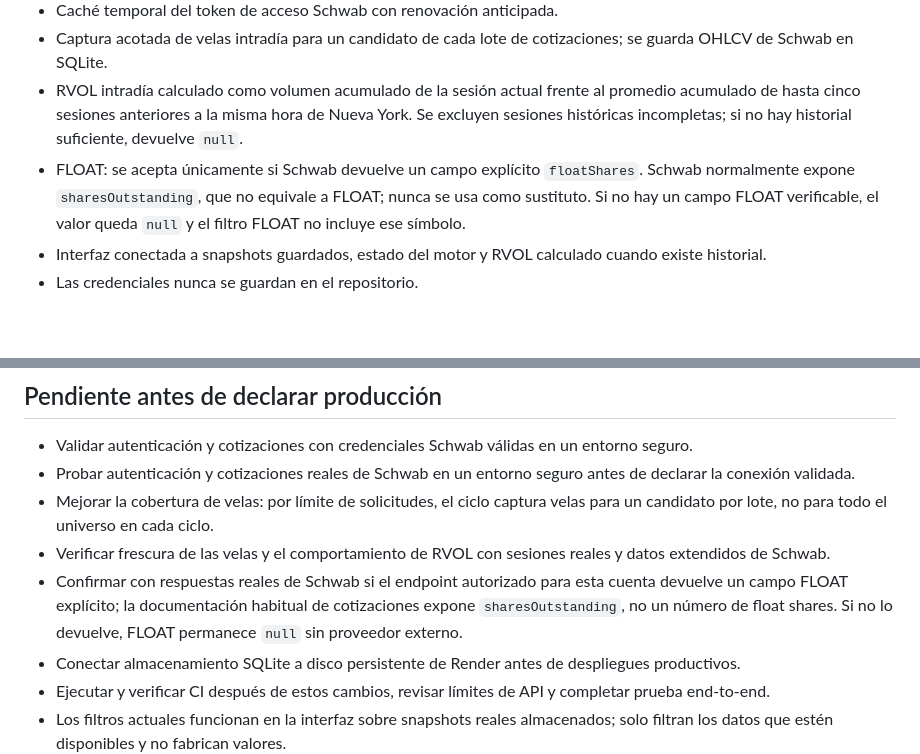
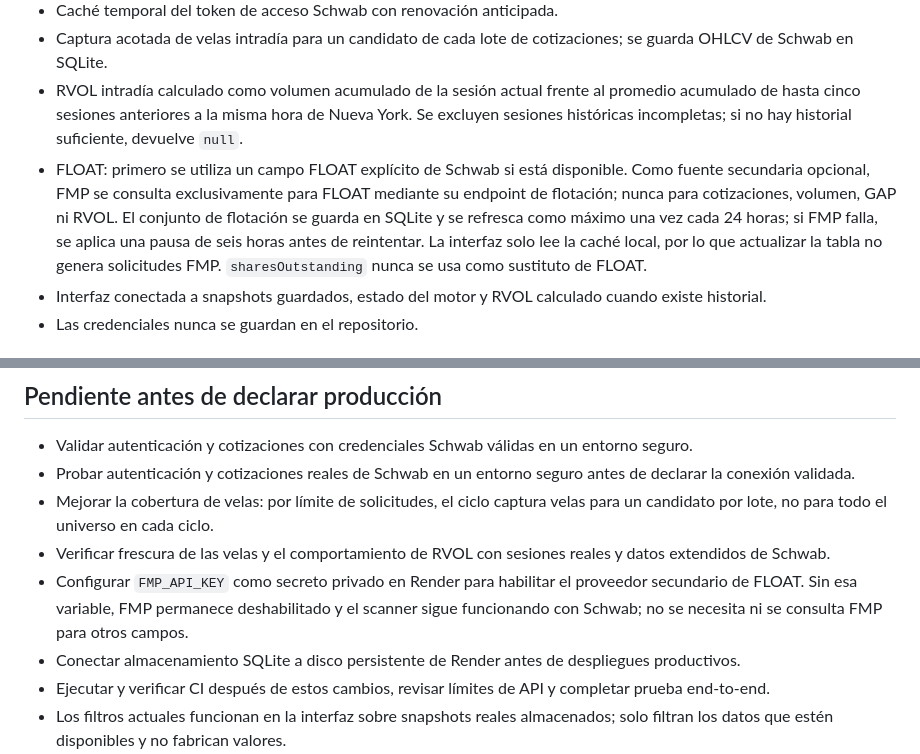
Before and after one commit to SalvajesPremarket/TradeScanner, a Markdown page: README.md, 2 parts joined by grey strips. Rendered like a GitHub page; blank space fills up the shorter version.

Commit message:
docs: document FMP float-only cache and limits

```diff
--- a/README.md
+++ b/README.md
@@ -12,7 +12,7 @@ Reconstrucción limpia e independiente. No importar ni recuperar código de sist
 - Caché temporal del token de acceso Schwab con renovación anticipada.
 - Captura acotada de velas intradía para un candidato de cada lote de cotizaciones; se guarda OHLCV de Schwab en SQLite.
 - RVOL intradía calculado como volumen acumulado de la sesión actual frente al promedio acumulado de hasta cinco sesiones anteriores a la misma hora de Nueva York. Se excluyen sesiones históricas incompletas; si no hay historial suficiente, devuelve `null`.
-- FLOAT: se acepta únicamente si Schwab devuelve un campo explícito `floatShares`. Schwab normalmente expone `sharesOutstanding`, que no equivale a FLOAT; nunca se usa como sustituto. Si no hay un campo FLOAT verificable, el valor queda `null` y el filtro FLOAT no incluye ese símbolo.
+- FLOAT: primero se utiliza un campo FLOAT explícito de Schwab si está disponible. Como fuente secundaria opcional, FMP se consulta exclusivamente para FLOAT mediante su endpoint de flotación; nunca para cotizaciones, volumen, GAP ni RVOL. El conjunto de flotación se guarda en SQLite y se refresca como máximo una vez cada 24 horas; si FMP falla, se aplica una pausa de seis horas antes de reintentar. La interfaz solo lee la caché local, por lo que actualizar la tabla no genera solicitudes FMP. `sharesOutstanding` nunca se usa como sustituto de FLOAT.
 - Interfaz conectada a snapshots guardados, estado del motor y RVOL calculado cuando existe historial.
 - Las credenciales nunca se guardan en el repositorio.
 
@@ -39,7 +39,7 @@ Reconstrucción limpia e independiente. No importar ni recuperar código de sist
 - Probar autenticación y cotizaciones reales de Schwab en un entorno seguro antes de declarar la conexión validada.
 - Mejorar la cobertura de velas: por límite de solicitudes, el ciclo captura velas para un candidato por lote, no para todo el universo en cada ciclo.
 - Verificar frescura de las velas y el comportamiento de RVOL con sesiones reales y datos extendidos de Schwab.
-- Confirmar con respuestas reales de Schwab si el endpoint autorizado para esta cuenta devuelve un campo FLOAT explícito; la documentación habitual de cotizaciones expone `sharesOutstanding`, no un número de float shares. Si no lo devuelve, FLOAT permanece `null` sin proveedor externo.
+- Configurar `FMP_API_KEY` como secreto privado en Render para habilitar el proveedor secundario de FLOAT. Sin esa variable, FMP permanece deshabilitado y el scanner sigue funcionando con Schwab; no se necesita ni se consulta FMP para otros campos.
 - Conectar almacenamiento SQLite a disco persistente de Render antes de despliegues productivos.
 - Ejecutar y verificar CI después de estos cambios, revisar límites de API y completar prueba end-to-end.
 - Los filtros actuales funcionan en la interfaz sobre snapshots reales almacenados; solo filtran los datos que estén disponibles y no fabrican valores.
```
